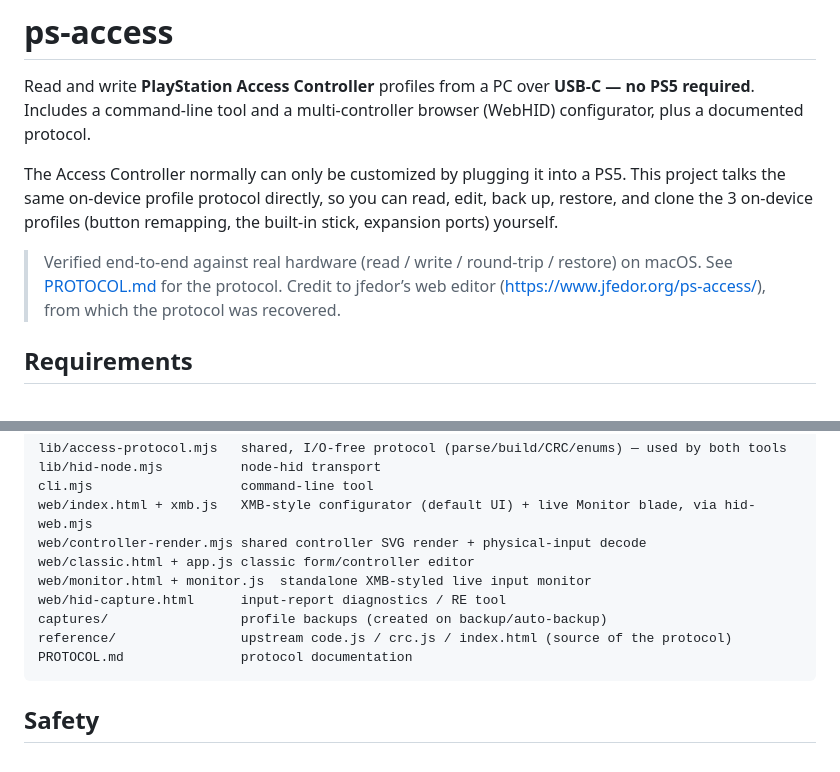
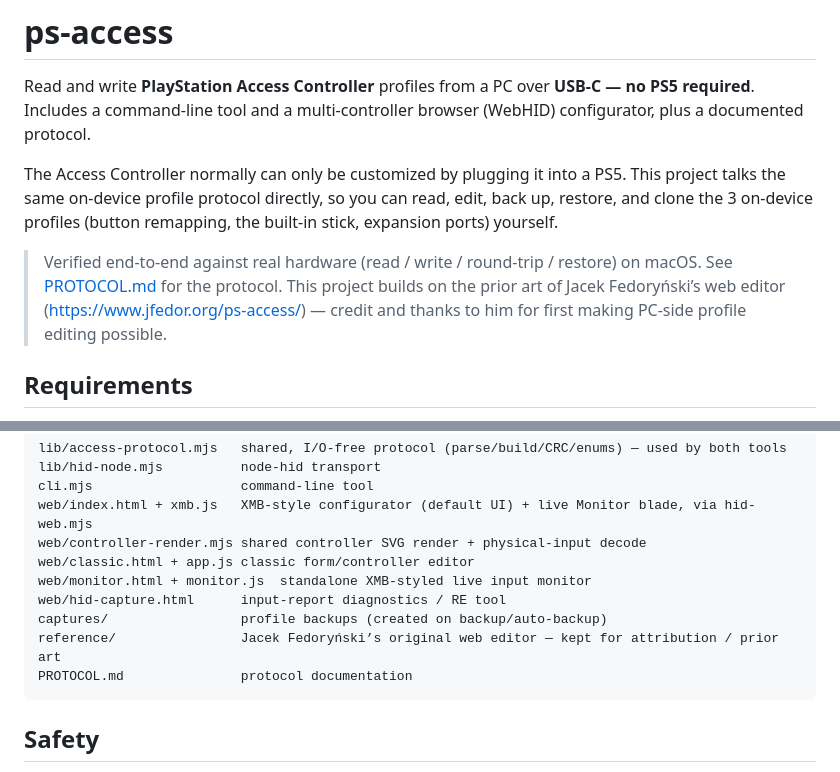
Before and after one commit to johnhenry/ps-access, a Markdown page: README.md, 2 parts joined by grey strips. Drawn GitHub-style.

````diff
--- a/README.md
+++ b/README.md
@@ -10,8 +10,9 @@ and clone the 3 on-device profiles (button remapping, the built-in stick, expans
 yourself.
 
 > Verified end-to-end against real hardware (read / write / round-trip / restore) on macOS.
-> See [PROTOCOL.md](PROTOCOL.md) for the protocol. Credit to jfedor’s web editor
-> (<https://www.jfedor.org/ps-access/>), from which the protocol was recovered.
+> See [PROTOCOL.md](PROTOCOL.md) for the protocol. This project builds on the prior art of
+> Jacek Fedoryński’s web editor (<https://www.jfedor.org/ps-access/>) — credit and thanks to him
+> for first making PC-side profile editing possible.
 
 ## Requirements
 
@@ -89,7 +90,7 @@ web/classic.html + app.js classic form/controller editor
 web/monitor.html + monitor.js  standalone XMB-styled live input monitor
 web/hid-capture.html      input-report diagnostics / RE tool
 captures/                 profile backups (created on backup/auto-backup)
-reference/                upstream code.js / crc.js / index.html (source of the protocol)
+reference/                Jacek Fedoryński’s original web editor — kept for attribution / prior art
 PROTOCOL.md               protocol documentation
 ```
 
````
Also changed, not shown: PROTOCOL.md (+8 -7 lines).
